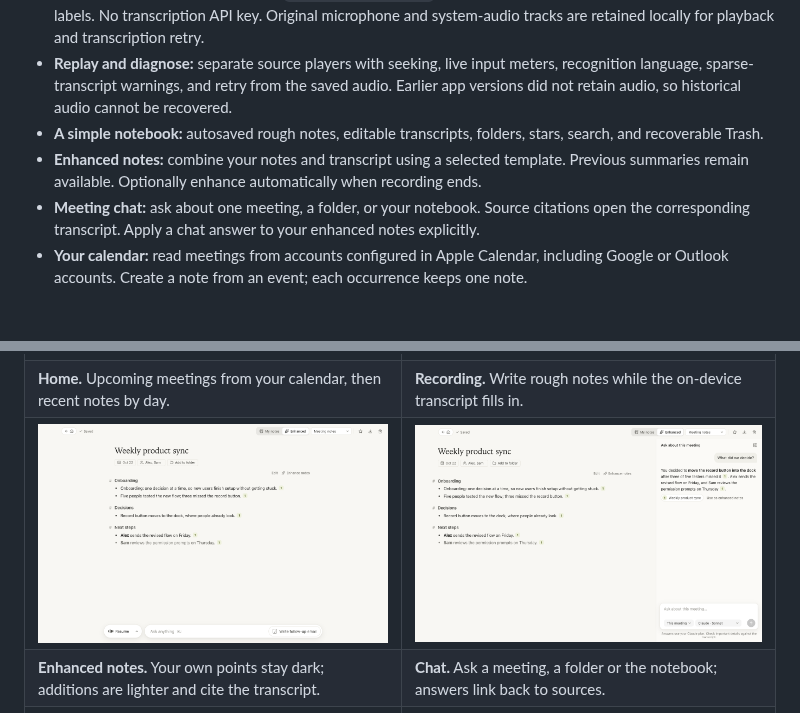
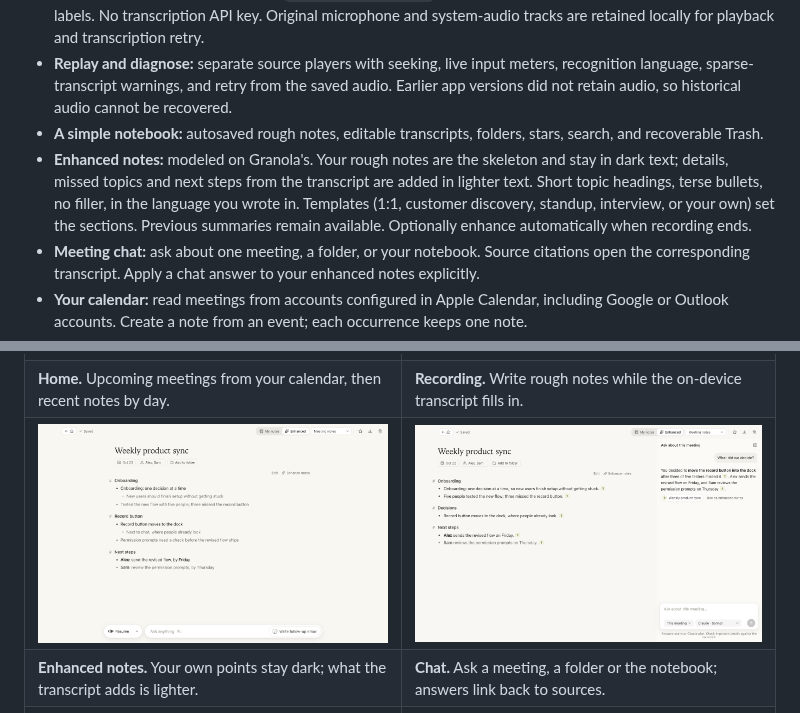
Before and after one commit to Michael-Ma/stillnote, a Markdown page: README.md, 2 parts joined by grey strips. Rendered like a GitHub page; pictures changed too: docs/images/note.png; blank space fills up the shorter version.

```diff
--- a/README.md
+++ b/README.md
@@ -14,7 +14,7 @@ Stillnote keeps the core loop small: **open a note → capture a conversation
 - **On-device transcription:** on macOS 26 and later, Apple's SpeechTranscriber streams the whole meeting with punctuation and per-phrase timestamps, using the meeting title, participants and notes as vocabulary hints. Earlier macOS versions fall back to `SFSpeechRecognizer`. Microphone and meeting audio get separate labels. No transcription API key. Original microphone and system-audio tracks are retained locally for playback and transcription retry.
 - **Replay and diagnose:** separate source players with seeking, live input meters, recognition language, sparse-transcript warnings, and retry from the saved audio. Earlier app versions did not retain audio, so historical audio cannot be recovered.
 - **A simple notebook:** autosaved rough notes, editable transcripts, folders, stars, search, and recoverable Trash.
-- **Enhanced notes:** combine your notes and transcript using a selected template. Previous summaries remain available. Optionally enhance automatically when recording ends.
+- **Enhanced notes:** modeled on Granola's. Your rough notes are the skeleton and stay in dark text; details, missed topics and next steps from the transcript are added in lighter text. Short topic headings, terse bullets, no filler, in the language you wrote in. Templates (1:1, customer discovery, standup, interview, or your own) set the sections. Previous summaries remain available. Optionally enhance automatically when recording ends.
 - **Meeting chat:** ask about one meeting, a folder, or your notebook. Source citations open the corresponding transcript. Apply a chat answer to your enhanced notes explicitly.
 - **Your calendar:** read meetings from accounts configured in Apple Calendar, including Google or Outlook accounts. Create a note from an event; each occurrence keeps one note.
 - **Meeting reminders:** once the calendar is connected, Stillnote refreshes it in the background and notifies you a minute before each timed meeting. Clicking the notification opens that meeting's note and starts recording (both switchable in **Settings › Recording**). Reminders appear while Stillnote is running.
@@ -26,8 +26,8 @@ Stillnote keeps the core loop small: **open a note → capture a conversation
 | --- | --- |
 | ![Home: upcoming calendar meetings above recent notes](docs/images/home.png) | ![Live transcript while recording, with microphone and meeting audio labeled separately](docs/images/recording.png) |
 | **Home.** Upcoming meetings from your calendar, then recent notes by day. | **Recording.** Write rough notes while the on-device transcript fills in. |
-| ![Enhanced notes: the user's own points in dark text, AI additions in lighter text, each with a transcript citation](docs/images/note.png) | ![Meeting chat answering "What did we decide?" with a source citation](docs/images/chat.png) |
-| **Enhanced notes.** Your own points stay dark; additions are lighter and cite the transcript. | **Chat.** Ask a meeting, a folder or the notebook; answers link back to sources. |
+| ![Enhanced notes: the user's own points in dark text, with details from the transcript nested under them in lighter text](docs/images/note.png) | ![Meeting chat answering "What did we decide?" with a source citation](docs/images/chat.png) |
+| **Enhanced notes.** Your own points stay dark; what the transcript adds is lighter. | **Chat.** Ask a meeting, a folder or the notebook; answers link back to sources. |
 | ![Recordings tab with separate microphone and meeting-audio players](docs/images/recordings.png) | ![Settings showing Claude in use with plan usage, and ChatGPT connected](docs/images/settings-ai.png) |
 | **Recordings.** Replay each source, or retry transcription from the saved audio. | **AI provider.** Use your Claude or ChatGPT plan; usage shows next to it. |
 | ![Recording settings: microphone, echo cancellation, language, meeting audio and reminders](docs/images/settings-recording.png) | ![Home in dark mode](docs/images/home-dark.png) |
```
Also changed, not shown: docs/ARCHITECTURE.md (+2 -1 lines), docs/DESIGN.md (+1 -1 lines), 8 other files.
